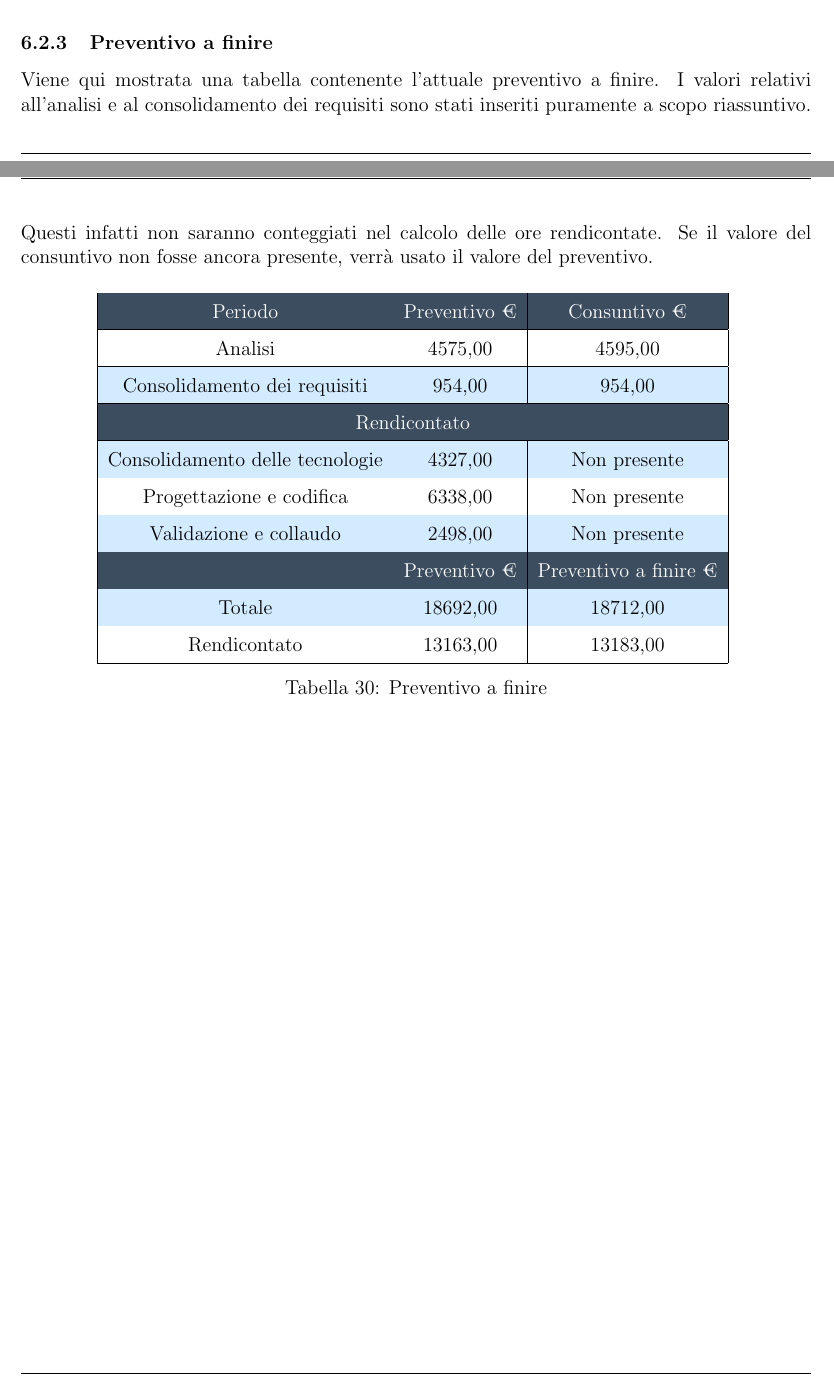
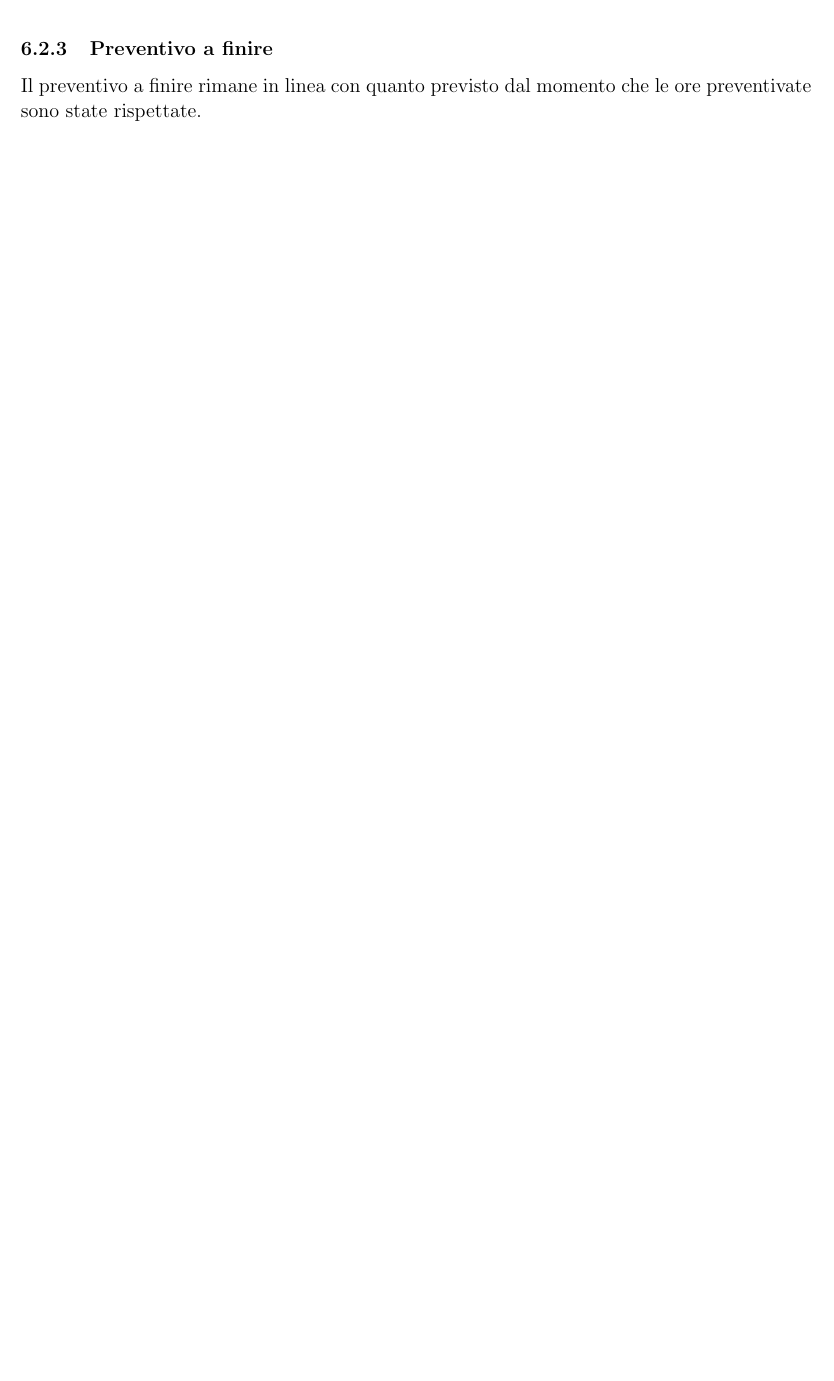
Before and after one commit to NotOnlyStudents/Documentazione, a LaTeX document (DocumentiPubblici/PianoDiProgetto/PianoDiProgetto_v1.1.tex, which reads DocumentiPubblici/PianoDiProgetto/Sezioni/Consuntivo.tex, DocumentiPubblici/PianoDiProgetto/Sezioni/Sottosezioni/Consuntivo/ConsuntivoConsolidamentoRequisiti.tex): two parts of pages 50 and 51 of 55 before the commit and part of page 51 of 55 after it, the two joined at a grey line, cut so that both start at the same text, the shorter picture padded with empty space. Compiled offline with pdfLaTeX.

Commit message:
Rimosso PaF
Rimosso PaF come sezione e suddiviso all'interno dei vari periodi

```diff
--- a/DocumentiPubblici/PianoDiProgetto/Sezioni/Consuntivo.tex
+++ b/DocumentiPubblici/PianoDiProgetto/Sezioni/Consuntivo.tex
@@ -7,22 +7,22 @@ Vengono di seguito mostrati i \glo{consuntivi} dei vari periodi con una breve va
 \end{itemize}
 \input{Sezioni/Sottosezioni/Consuntivo/ConsuntivoAnalisi.tex}
 \input{Sezioni/Sottosezioni/Consuntivo/ConsuntivoConsolidamentoRequisiti.tex}
-\subsubsection{Preventivo a finire}
-Viene qui mostrata una tabella contenente l'attuale preventivo a finire. I valori relativi all'analisi e al consolidamento dei requisiti sono stati inseriti puramente a scopo riassuntivo. Questi infatti non saranno conteggiati nel calcolo delle ore rendicontate. Se il valore del consuntivo non fosse ancora presente, verrà usato il valore del preventivo.
-\begin{table}[H]
-	\centering
-	\begin{tabular}{|c|c|c|}
-	\rowcolor{darkblue}
-		\textcolor{white}{Periodo}		&\textcolor{white}{Preventivo €}&	\textcolor{white}{Consuntivo €}\\ \hline
-		Analisi							&	4575,00						&	4595,00 \\ \hline
-		Consolidamento dei requisiti	&	954,00						&	954,00 \\ \hline
-		\rowcolor{darkblue} \multicolumn{3}{|c|}{\textcolor{white}{Rendicontato}}\\ \hline
-		Consolidamento delle tecnologie	&	4327,00						&	Non presente \\ \hline
-		Progettazione e codifica		&	6338,00						&	Non presente \\ \hline
-		Validazione e collaudo			&	2498,00						&	Non presente \\ \hline
-		\rowcolor{darkblue}				&\textcolor{white}{Preventivo €}&	\textcolor{white}{Preventivo a finire €}\\ \hline
-		Totale							&	18692,00					&	18712,00 \\ \hline
-		Rendicontato					&	13163,00					&	13183,00 \\ \hline
-	\end{tabular}
-	\caption{Preventivo a finire}
-\end{table}
+%\subsubsection{Preventivo a finire}
+%Viene qui mostrata una tabella contenente l'attuale preventivo a finire. I valori relativi all'analisi e al consolidamento dei requisiti sono stati inseriti puramente a scopo riassuntivo. Questi infatti non saranno conteggiati nel calcolo delle ore rendicontate. Se il valore del consuntivo non fosse ancora presente, verrà usato il valore del preventivo.
+%\begin{table}[H]
+%	\centering
+%	\begin{tabular}{|c|c|c|}
+%	\rowcolor{darkblue}
+%		\textcolor{white}{Periodo}		&\textcolor{white}{Preventivo €}&	\textcolor{white}{Consuntivo €}\\ \hline
+%		Analisi							&	4575,00						&	4595,00 \\ \hline
+%		Consolidamento dei requisiti	&	954,00						&	954,00 \\ \hline
+%		\rowcolor{darkblue} \multicolumn{3}{|c|}{\textcolor{white}{Rendicontato}}\\ \hline
+%		Consolidamento delle tecnologie	&	4327,00						&	Non presente \\ \hline
+%		Progettazione e codifica		&	6338,00						&	Non presente \\ \hline
+%		Validazione e collaudo			&	2498,00						&	Non presente \\ \hline
+%		\rowcolor{darkblue}				&\textcolor{white}{Preventivo €}&	\textcolor{white}{Preventivo a finire €}\\ \hline
+%		Totale							&	18692,00					&	18712,00 \\ \hline
+%		Rendicontato					&	13163,00					&	13183,00 \\ \hline
+%	\end{tabular}
+%	\caption{Preventivo a finire}
+%\end{table}
--- a/DocumentiPubblici/PianoDiProgetto/Sezioni/Sottosezioni/Consuntivo/ConsuntivoConsolidamentoRequisiti.tex
+++ b/DocumentiPubblici/PianoDiProgetto/Sezioni/Sottosezioni/Consuntivo/ConsuntivoConsolidamentoRequisiti.tex
@@ -21,3 +21,5 @@ Di seguito è presente la tabella contenente i dati del consuntivo per il period
 \end{table}
 \subsubsection{Conclusione}
 Trattandosi di un periodo non rendicontato e non avendo riscontrato un bilancio negativo, il gruppo {\Gruppo} ritiene non essere necessario agire in alcun modo nel preventivo orario ed economico.
+\subsubsection{Preventivo a finire}
+Il preventivo a finire rimane in linea con quanto previsto dal momento che le ore preventivate sono state rispettate.
```
Also changed, not shown: DocumentiPubblici/PianoDiProgetto/Sezioni/Sottosezioni/Consuntivo/ConsuntivoAnalisi.tex (+3 -1 lines).
